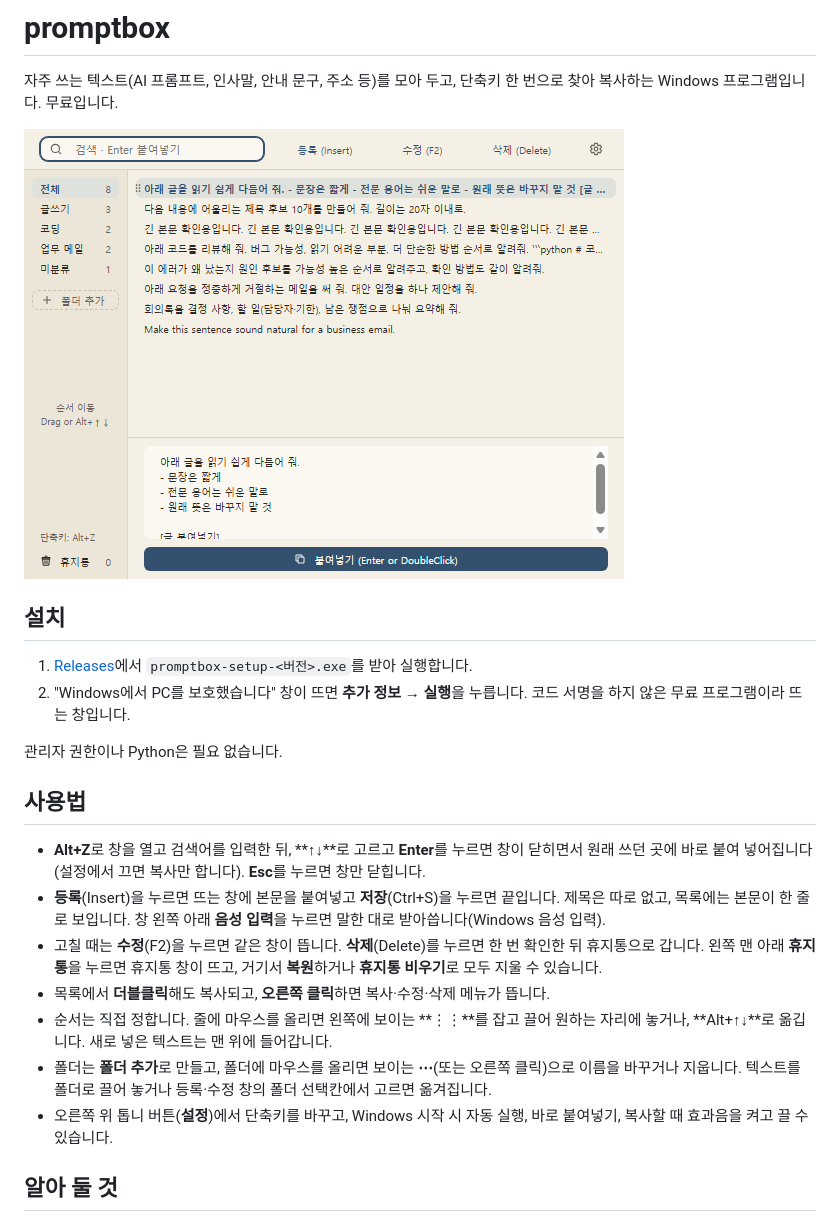
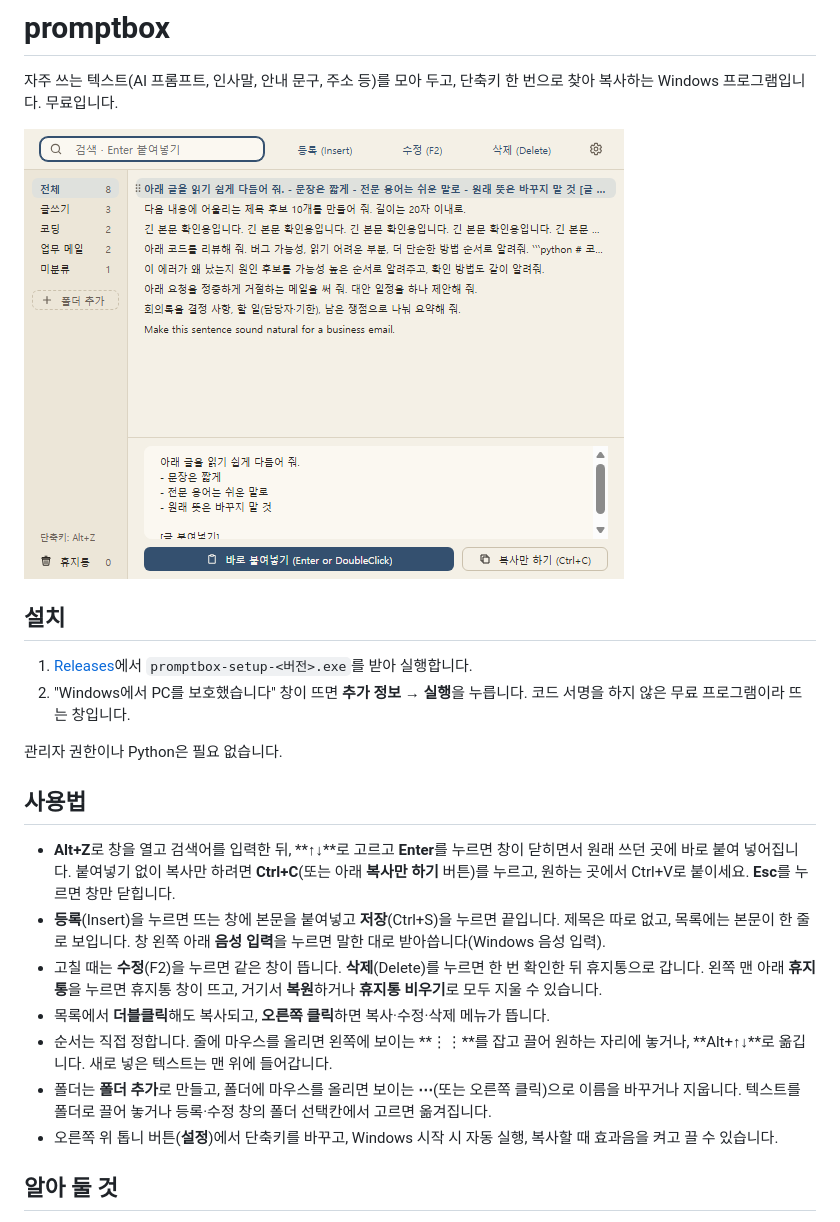
Before and after one commit to groundeverymorning-cmd/promptbox, a Markdown page: README.md, the part around the change. Drawn GitHub-style; pictures changed too: images/main.png.

Commit message:
사용 안내서 1.4.5: 복사만 하기(Ctrl+C) 안내, 바로 붙여넣기 설정 삭제 반영, 화면 사진 교체

```diff
--- a/README.md
+++ b/README.md
@@ -13,13 +13,13 @@
 
 ## 사용법
 
-- **Alt+Z**로 창을 열고 검색어를 입력한 뒤, **↑↓**로 고르고 **Enter**를 누르면 창이 닫히면서 원래 쓰던 곳에 바로 붙여 넣어집니다(설정에서 끄면 복사만 합니다). **Esc**를 누르면 창만 닫힙니다.
+- **Alt+Z**로 창을 열고 검색어를 입력한 뒤, **↑↓**로 고르고 **Enter**를 누르면 창이 닫히면서 원래 쓰던 곳에 바로 붙여 넣어집니다. 붙여넣기 없이 복사만 하려면 **Ctrl+C**(또는 아래 **복사만 하기** 버튼)를 누르고, 원하는 곳에서 Ctrl+V로 붙이세요. **Esc**를 누르면 창만 닫힙니다.
 - **등록**(Insert)을 누르면 뜨는 창에 본문을 붙여넣고 **저장**(Ctrl+S)을 누르면 끝입니다. 제목은 따로 없고, 목록에는 본문이 한 줄로 보입니다. 창 왼쪽 아래 **음성 입력**을 누르면 말한 대로 받아씁니다(Windows 음성 입력).
 - 고칠 때는 **수정**(F2)을 누르면 같은 창이 뜹니다. **삭제**(Delete)를 누르면 한 번 확인한 뒤 휴지통으로 갑니다. 왼쪽 맨 아래 **휴지통**을 누르면 휴지통 창이 뜨고, 거기서 **복원**하거나 **휴지통 비우기**로 모두 지울 수 있습니다.
 - 목록에서 **더블클릭**해도 복사되고, **오른쪽 클릭**하면 복사·수정·삭제 메뉴가 뜹니다.
 - 순서는 직접 정합니다. 줄에 마우스를 올리면 왼쪽에 보이는 **⋮⋮**를 잡고 끌어 원하는 자리에 놓거나, **Alt+↑↓**로 옮깁니다. 새로 넣은 텍스트는 맨 위에 들어갑니다.
 - 폴더는 **폴더 추가**로 만들고, 폴더에 마우스를 올리면 보이는 **⋯**(또는 오른쪽 클릭)으로 이름을 바꾸거나 지웁니다. 텍스트를 폴더로 끌어 놓거나 등록·수정 창의 폴더 선택칸에서 고르면 옮겨집니다.
-- 오른쪽 위 톱니 버튼(**설정**)에서 단축키를 바꾸고, Windows 시작 시 자동 실행, 바로 붙여넣기, 복사할 때 효과음을 켜고 끌 수 있습니다.
+- 오른쪽 위 톱니 버튼(**설정**)에서 단축키를 바꾸고, Windows 시작 시 자동 실행, 복사할 때 효과음을 켜고 끌 수 있습니다.
 
 ## 알아 둘 것
 
```
